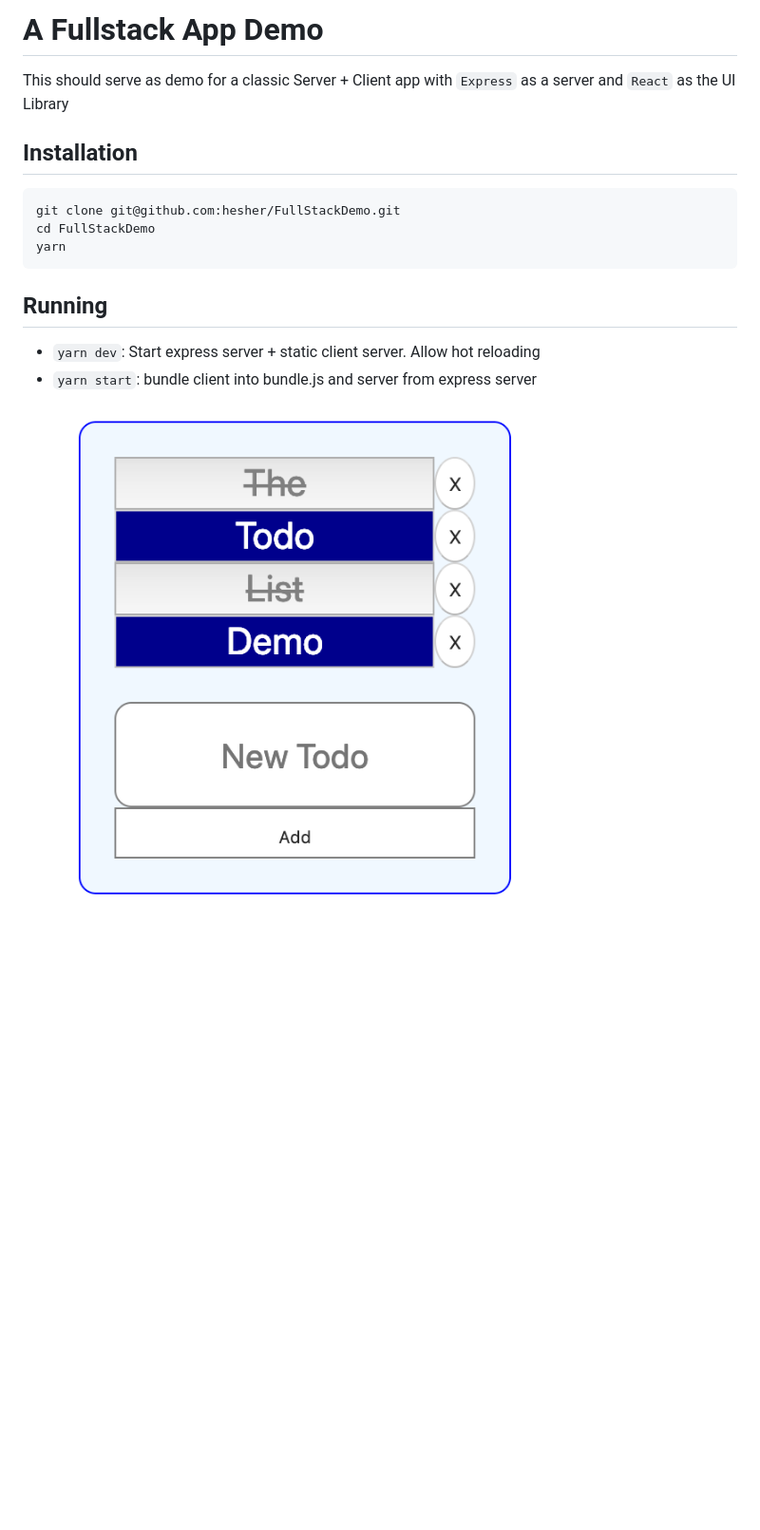
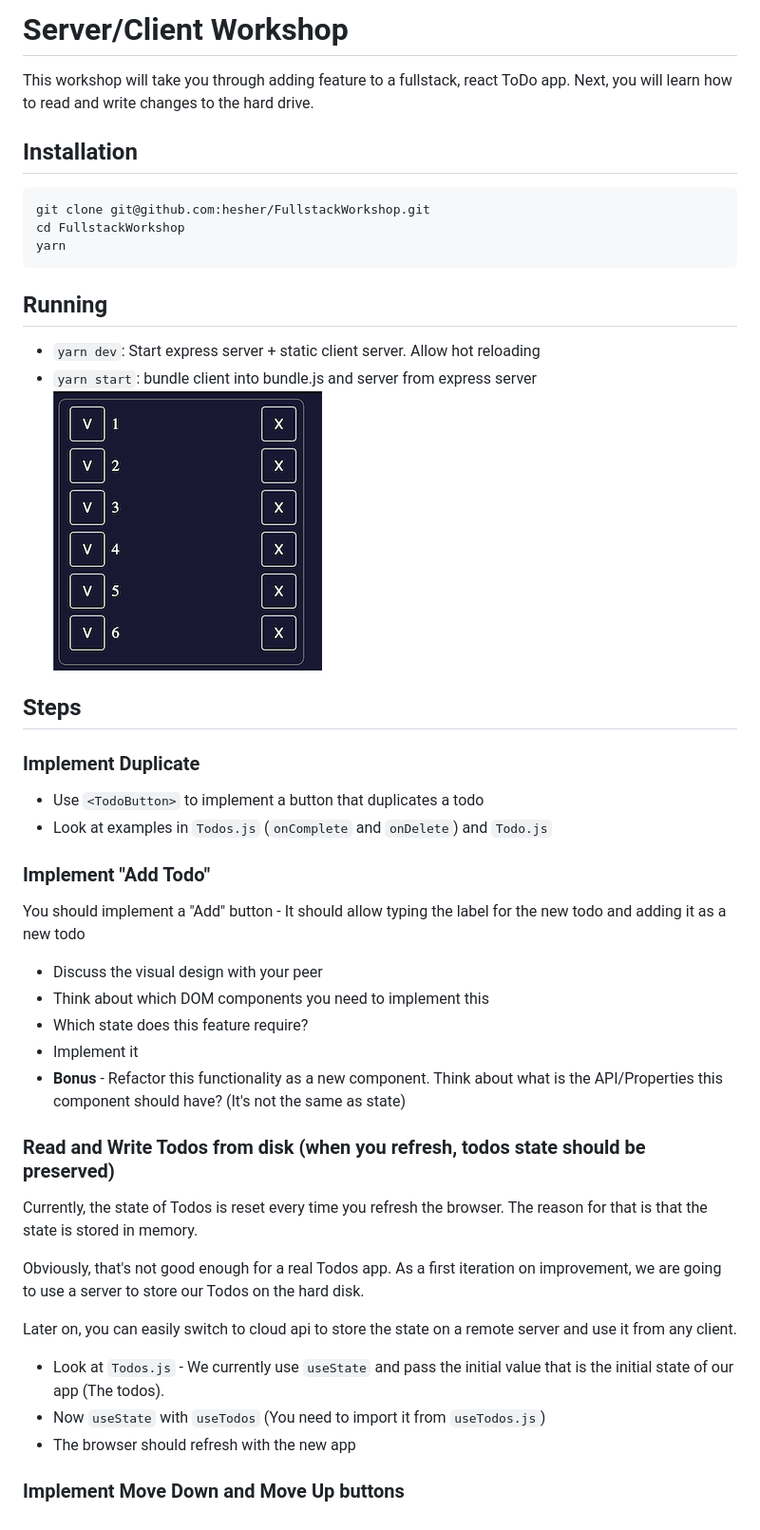
Before and after one commit to hesher/FullStackDemo, a Markdown page: README.md, the part around the change. Shown at 95% size. Drawn GitHub-style; pictures changed too: TodoScreenshot.png; blank space fills up the shorter version.

````diff
--- a/README.md
+++ b/README.md
@@ -1,17 +1,50 @@
-# A Fullstack App Demo
+# Server/Client Workshop
 
-This should serve as demo for a classic Server + Client app with `Express` as a server and `React` as the UI Library
+This workshop will take you through adding feature to a fullstack, react ToDo app.
+Next, you will learn how to read and write changes to the hard drive.
 
 ## Installation
 
 ```
-git clone git@github.com:hesher/FullStackDemo.git
-cd FullStackDemo
+git clone git@github.com:hesher/FullstackWorkshop.git
+cd FullstackWorkshop
 yarn
 ```
 
+## Running
 
-## Running
 - `yarn dev`: Start express server + static client server. Allow hot reloading
 - `yarn start`: bundle client into bundle.js and server from express server
-![Screenshot](TodoScreenshot.png)
+  ![Screenshot](TodoScreenshot.png)
+
+## Steps
+
+### Implement Duplicate
+
+- Use `<TodoButton>` to implement a button that duplicates a todo
+- Look at examples in `Todos.js` (`onComplete` and `onDelete`) and `Todo.js`
+
+### Implement "Add Todo"
+
+You should implement a "Add" button - It should allow typing the label for the new todo and adding it as a new todo
+
+- Discuss the visual design with your peer
+- Think about which DOM components you need to implement this
+- Which state does this feature require?
+- Implement it
+- **Bonus** - Refactor this functionality as a new component. Think about what is the API/Properties this component should have? (It's not the same as state)
+
+### Read and Write Todos from disk (when you refresh, todos state should be preserved)
+
+Currently, the state of Todos is reset every time you refresh the browser. The reason for that is that the state is stored in memory.
+
+Obviously, that's not good enough for a real Todos app.
+As a first iteration on improvement, we are going to use a server to store our Todos on the hard disk.
+
+Later on, you can easily switch to cloud api to store the state on a remote server and use it from any client.
+
+- Look at `Todos.js` - We currently use `useState` and pass the initial value that is the initial state of our app (The todos).
+- Now `useState` with `useTodos` (You need to import it from `useTodos.js`)
+- The browser should refresh with the new app
+
+### Implement Move Down and Move Up buttons
````
Also changed, not shown: 4 other files.
